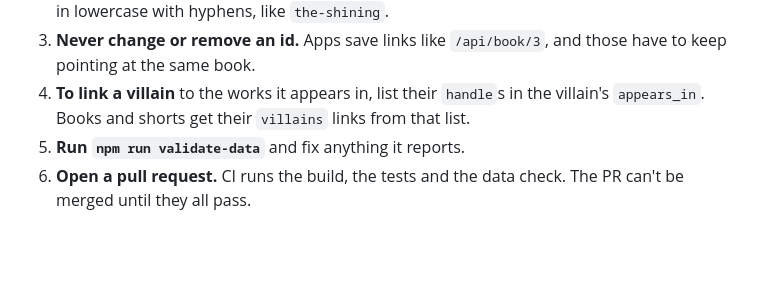
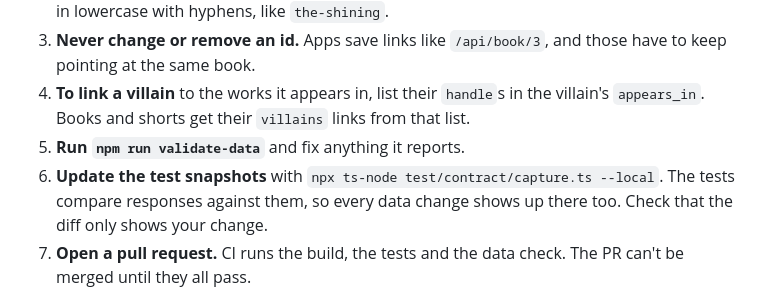
Before and after one commit to hvanlear/Stephen-King-API, a Markdown page: readme.md, the part around the change. GitHub-like rendering; blank space fills up the shorter version.

Commit message:
Tell data contributors to update the test snapshots
Every catalog edit changes some API responses, so the contract tests
fail until the fixtures are recaptured. The README's steps for adding
or fixing data didn't mention it.

Co-Authored-By: Claude Opus 5.5 <noreply@anthropic.com>

```diff
--- a/readme.md
+++ b/readme.md
@@ -64,6 +64,7 @@ The data lives in three files: `catalog/books.json`, `catalog/shorts.json` and `
 1. **Never change or remove an id.** Apps save links like `/api/book/3`, and those have to keep pointing at the same book.
 1. **To link a villain** to the works it appears in, list their `handle`s in the villain's `appears_in`. Books and shorts get their `villains` links from that list.
 1. **Run `npm run validate-data`** and fix anything it reports.
+1. **Update the test snapshots** with `npx ts-node test/contract/capture.ts --local`. The tests compare responses against them, so every data change shows up there too. Check that the diff only shows your change.
 1. **Open a pull request.** CI runs the build, the tests and the data check. The PR can't be merged until they all pass.
 
 ## License
```
